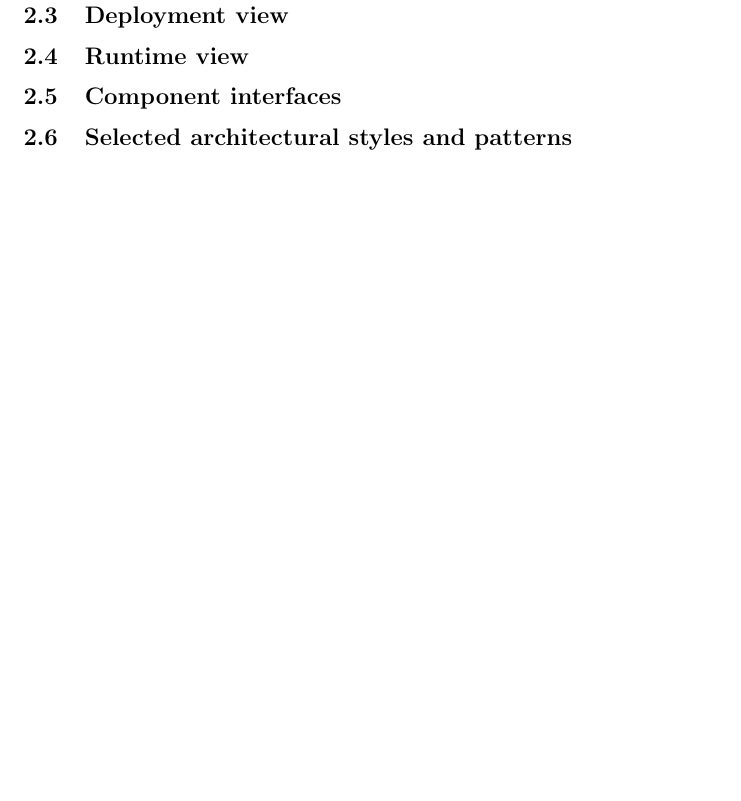
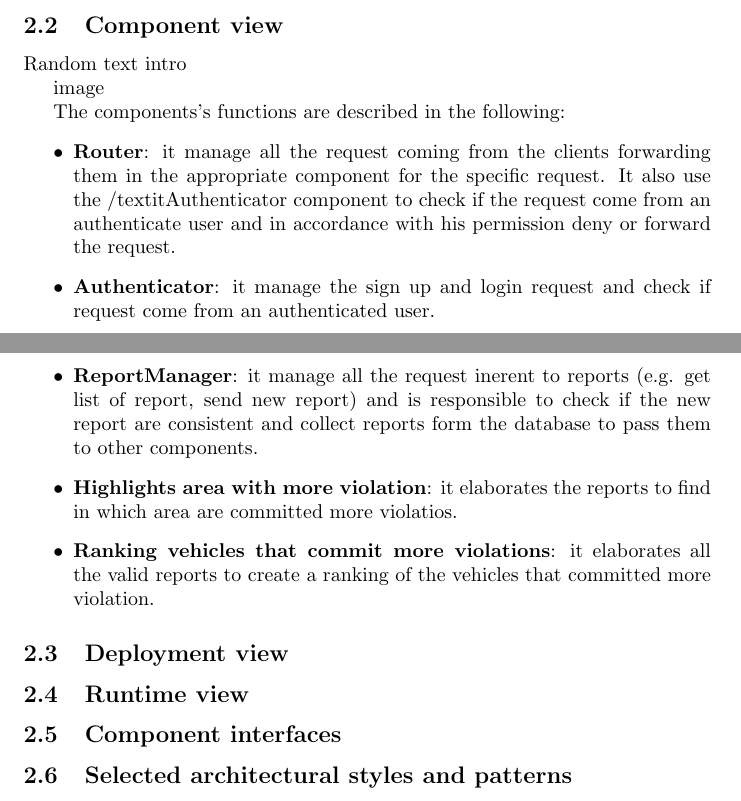
Before and after one commit to f3d0ss/CazzolaDotti-se2, a LaTeX document (DD/DD-SafeStreets.tex): part of page 7 of 7 before the commit and two parts of pages 6 and 7 of 7 after it, the two joined at a grey line, cut at the place of the change, the shorter picture padded with empty space. Compiled offline with pdfLaTeX.

Commit message:
Components diagrams draft

```diff
--- a/DD/DD-SafeStreets.tex
+++ b/DD/DD-SafeStreets.tex
@@ -137,6 +137,20 @@ The following image shows an high-level view of the architecture of the system u
 
 \subsection{Component view}
 
+Random text intro
+
+image
+
+The components's functions are described in the following:
+\begin{itemize}
+	\item \textbf{Router}: it manage all the request coming from the clients forwarding them in the appropriate component for the specific request.
+	It also use the /textit{Authenticator} component to check if the request come from an authenticate user and in accordance with his permission deny or forward the request.
+	\item \textbf{Authenticator}: it manage the sign up and login request and check if request come from an authenticated user.
+	\item \textbf{ReportManager}: it manage all the request inerent to reports (e.g. get list of report, send new report) and is responsible to check if the new report are consistent and collect reports form the database to pass them to other components.
+	\item \textbf{Highlights area with more violation}: it elaborates the reports to find in which area are committed more violatios.
+	\item \textbf{Ranking vehicles that commit more violations}: it elaborates all the valid reports to create a ranking of the vehicles that committed more violation.
+\end{itemize}
+
 \subsection{Deployment view}
 \subsection{Runtime view}
 \subsection{Component interfaces}
```
Also changed, not shown: DD/images/SuggestionSubsystem-components-diagram.png (added), DD/images/components-diagram.png (added), 2 other files.
